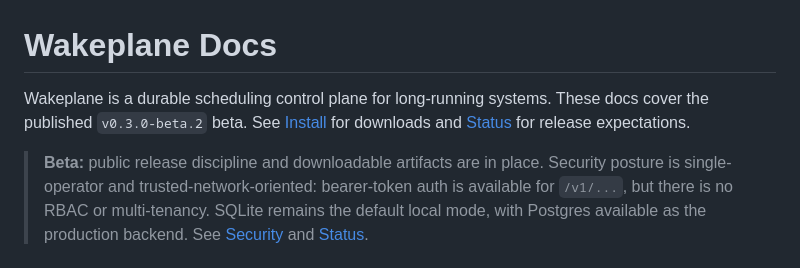
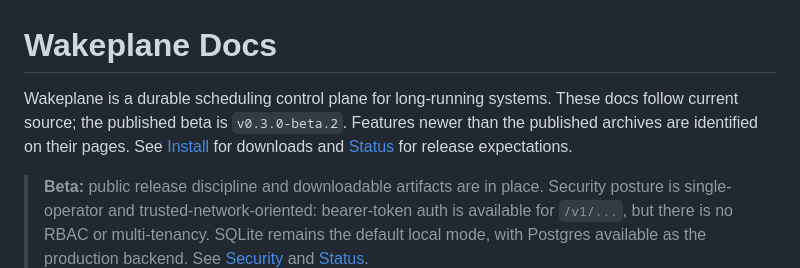
Before and after one commit to justyn-clark/wakeplane, a Markdown page: docs/public/index.md, the part around the change. GitHub-like rendering.

Commit message:
Clarify current-source documentation and published archives

```diff
--- a/docs/public/index.md
+++ b/docs/public/index.md
@@ -1,6 +1,6 @@
 # Wakeplane Docs
 
-Wakeplane is a durable scheduling control plane for long-running systems. These docs cover the published `v0.3.0-beta.2` beta. See [Install](install.md) for downloads and [Status](status.md) for release expectations.
+Wakeplane is a durable scheduling control plane for long-running systems. These docs follow current source; the published beta is `v0.3.0-beta.2`. Features newer than the published archives are identified on their pages. See [Install](install.md) for downloads and [Status](status.md) for release expectations.
 
 > **Beta:** public release discipline and downloadable artifacts are in place. Security posture is single-operator and trusted-network-oriented: bearer-token auth is available for `/v1/...`, but there is no RBAC or multi-tenancy. SQLite remains the default local mode, with Postgres available as the production backend. See [Security](security.md) and [Status](status.md).
 
```
Also changed, not shown: docs/public/status.md (+1 -1 lines).
